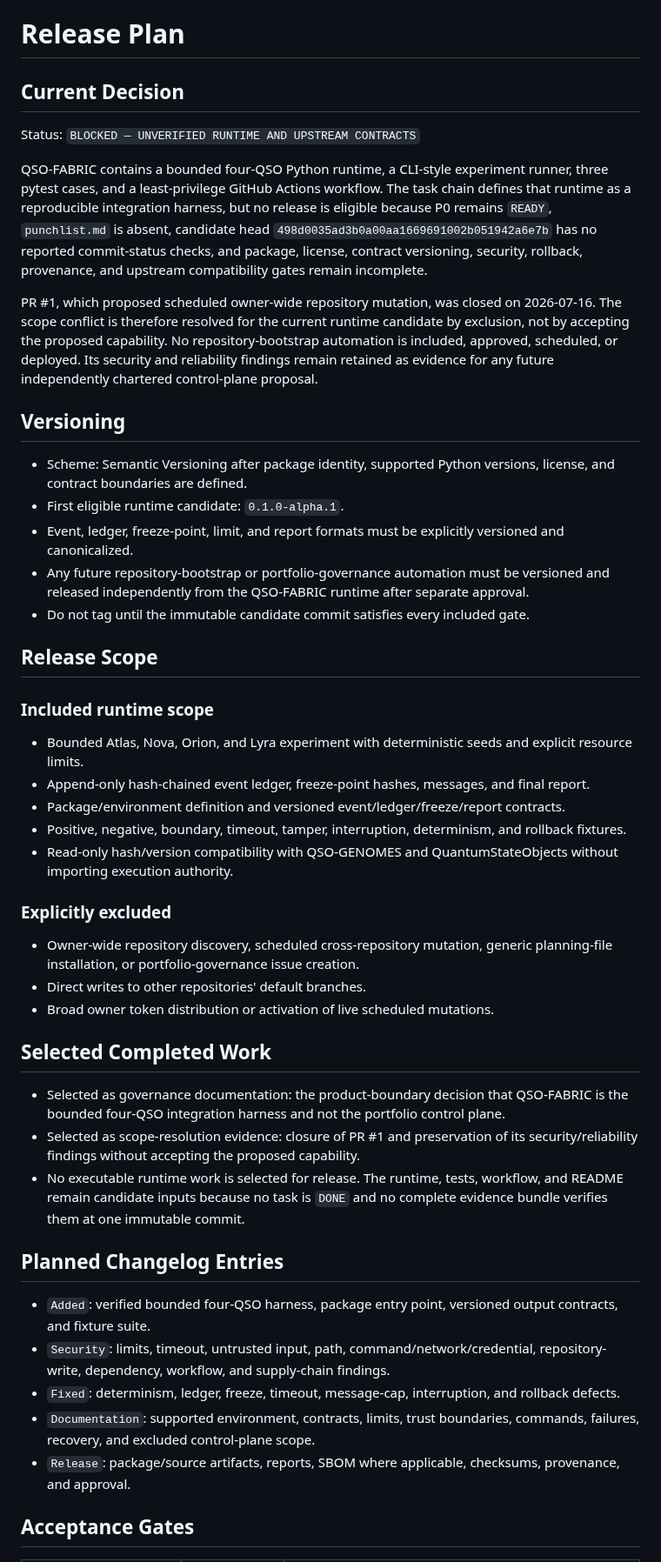
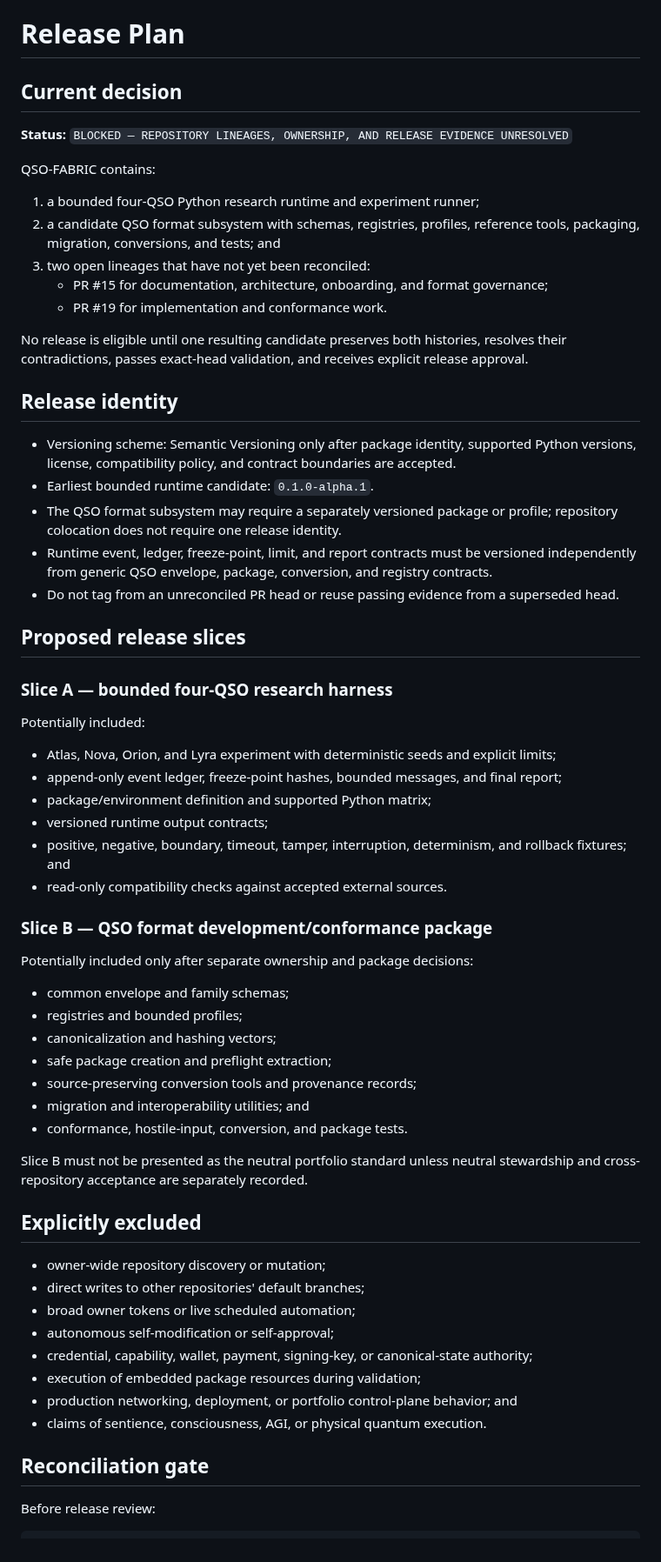
Before and after one commit to aevespers2/QSO-FABRIC, a Markdown page: release.md, the part around one of its changes. Shown at 87% size. Drawn GitHub-style.

Commit message:
docs: replace stale release plan with reconciled runtime and format gates

```diff
--- a/release.md
+++ b/release.md
@@ -1,49 +1,66 @@
 # Release Plan
 
-## Current Decision
+## Current decision
 
-Status: `BLOCKED — UNVERIFIED RUNTIME AND UPSTREAM CONTRACTS`
+**Status:** `BLOCKED — REPOSITORY LINEAGES, OWNERSHIP, AND RELEASE EVIDENCE UNRESOLVED`
 
-QSO-FABRIC contains a bounded four-QSO Python runtime, a CLI-style experiment runner, three pytest cases, and a least-privilege GitHub Actions workflow. The task chain defines that runtime as a reproducible integration harness, but no release is eligible because P0 remains `READY`, `punchlist.md` is absent, candidate head `498d0035ad3b0a00aa1669691002b051942a6e7b` has no reported commit-status checks, and package, license, contract versioning, security, rollback, provenance, and upstream compatibility gates remain incomplete.
+QSO-FABRIC contains:
 
-PR #1, which proposed scheduled owner-wide repository mutation, was closed on 2026-07-16. The scope conflict is therefore resolved for the current runtime candidate by exclusion, not by accepting the proposed capability. No repository-bootstrap automation is included, approved, scheduled, or deployed. Its security and reliability findings remain retained as evidence for any future independently chartered control-plane proposal.
+1. a bounded four-QSO Python research runtime and experiment runner;
+2. a candidate QSO format subsystem with schemas, registries, profiles, reference tools, packaging, migration, conversions, and tests; and
+3. two open lineages that have not yet been reconciled:
+   - PR #15 for documentation, architecture, onboarding, and format governance;
+   - PR #19 for implementation and conformance work.
 
-## Versioning
+No release is eligible until one resulting candidate preserves both histories, resolves their contradictions, passes exact-head validation, and receives explicit release approval.
 
-- Scheme: Semantic Versioning after package identity, supported Python versions, license, and contract boundaries are defined.
-- First eligible runtime candidate: `0.1.0-alpha.1`.
-- Event, ledger, freeze-point, limit, and report formats must be explicitly versioned and canonicalized.
-- Any future repository-bootstrap or portfolio-governance automation must be versioned and released independently from the QSO-FABRIC runtime after separate approval.
-- Do not tag until the immutable candidate commit satisfies every included gate.
+## Release identity
 
-## Release Scope
+- Versioning scheme: Semantic Versioning only after package identity, supported Python versions, license, compatibility policy, and contract boundaries are accepted.
+- Earliest bounded runtime candidate: `0.1.0-alpha.1`.
+- The QSO format subsystem may require a separately versioned package or profile; repository colocation does not require one release identity.
+- Runtime event, ledger, freeze-point, limit, and report contracts must be versioned independently from generic QSO envelope, package, conversion, and registry contracts.
+- Do not tag from an unreconciled PR head or reuse passing evidence from a superseded head.
 
-### Included runtime scope
+## Proposed release slices
 
-- Bounded Atlas, Nova, Orion, and Lyra experiment with deterministic seeds and explicit resource limits.
-- Append-only hash-chained event ledger, freeze-point hashes, messages, and final report.
-- Package/environment definition and versioned event/ledger/freeze/report contracts.
-- Positive, negative, boundary, timeout, tamper, interruption, determinism, and rollback fixtures.
-- Read-only hash/version compatibility with QSO-GENOMES and QuantumStateObjects without importing execution authority.
+### Slice A — bounded four-QSO research harness
 
-### Explicitly excluded
+Potentially included:
 
-- Owner-wide repository discovery, scheduled cross-repository mutation, generic planning-file installation, or portfolio-governance issue creation.
-- Direct writes to other repositories' default branches.
-- Broad owner token distribution or activation of live scheduled mutations.
+- Atlas, Nova, Orion, and Lyra experiment with deterministic seeds and explicit limits;
+- append-only event ledger, freeze-point hashes, bounded messages, and final report;
+- package/environment definition and supported Python matrix;
+- versioned runtime output contracts;
+- positive, negative, boundary, timeout, tamper, interruption, determinism, and rollback fixtures; and
+- read-only compatibility checks against accepted external sources.
 
-## Selected Completed Work
+### Slice B — QSO format development/conformance package
 
-- Selected as governance documentation: the product-boundary decision that QSO-FABRIC is the bounded four-QSO integration harness and not the portfolio control plane.
-- Selected as scope-resolution evidence: closure of PR #1 and preservation of its security/reliability findings without accepting the proposed capability.
-- No executable runtime work is selected for release. The runtime, tests, workflow, and README remain candidate inputs because no task is `DONE` and no complete evidence bundle verifies them at one immutable commit.
+Potentially included only after separate ownership and package decisions:
 
-## Planned Changelog Entries
+- common envelope and family schemas;
+- registries and bounded profiles;
+- canonicalization and hashing vectors;
+- safe package creation and preflight extraction;
+- source-preserving conversion tools and provenance records;
+- migration and interoperability utilities; and
+- conformance, hostile-input, conversion, and package tests.
 
-- `Added`: verified bounded four-QSO harness, package entry point, versioned output contracts, and fixture suite.
-- `Security`: limits, timeout, untrusted input, path, command/network/credential, repository-write, dependency, workflow, and supply-chain findings.
-- `Fixed`: determinism, ledger, freeze, timeout, message-cap, interruption, and rollback defects.
-- `Documentation`: supported environment, contracts, limits, trust boundaries, commands, failures, recovery, and excluded control-plane scope.
-- `Release`: package/source artifacts, reports, SBOM where applicable, checksums, provenance, and approval.
+Slice B must not be presented as the neutral portfolio standard unless neutral stewardship and cross-repository acceptance are separately recorded.
 
-## Acceptance Gates
+## Explicitly excluded
+
+- owner-wide repository discovery or mutation;
+- direct writes to other repositories' default branches;
+- broad owner tokens or live scheduled automation;
+- autonomous self-modification or self-approval;
+- credential, capability, wallet, payment, signing-key, or canonical-state authority;
+- execution of embedded package resources during validation;
+- production networking, deployment, or portfolio control-plane behavior; and
+- claims of sentience, consciousness, AGI, or physical quantum execution.
+
+## Reconciliation gate
+
+Before release review:
+
```
Also changed, not shown: other parts of release.md (+60 -33 lines).
